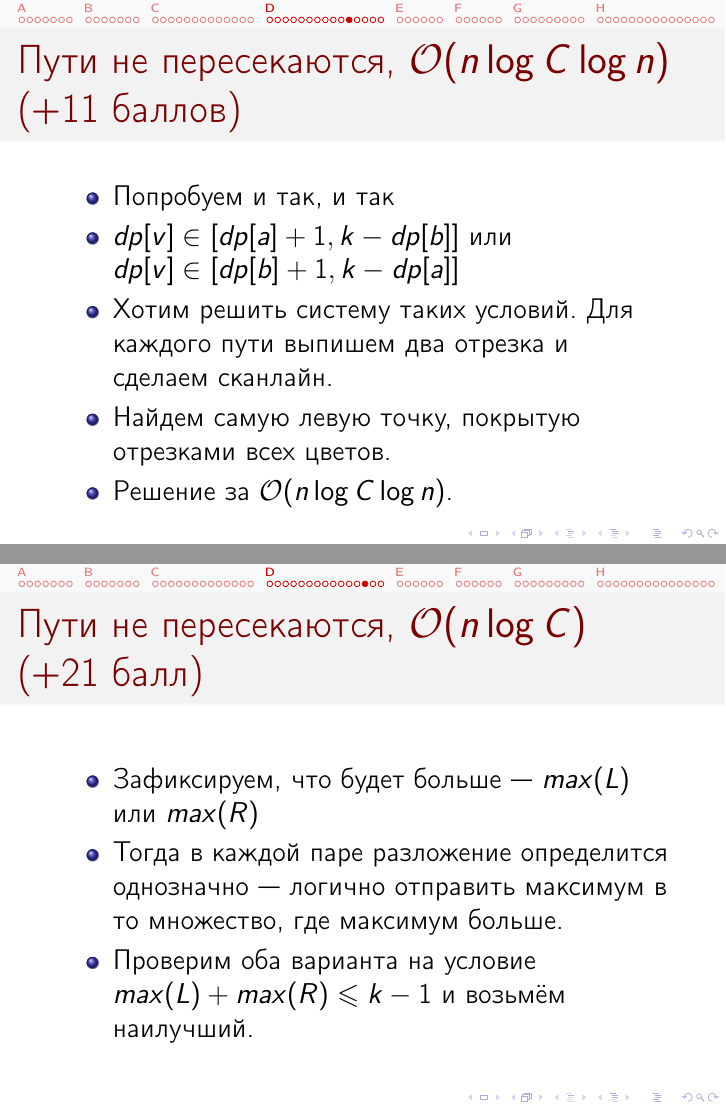
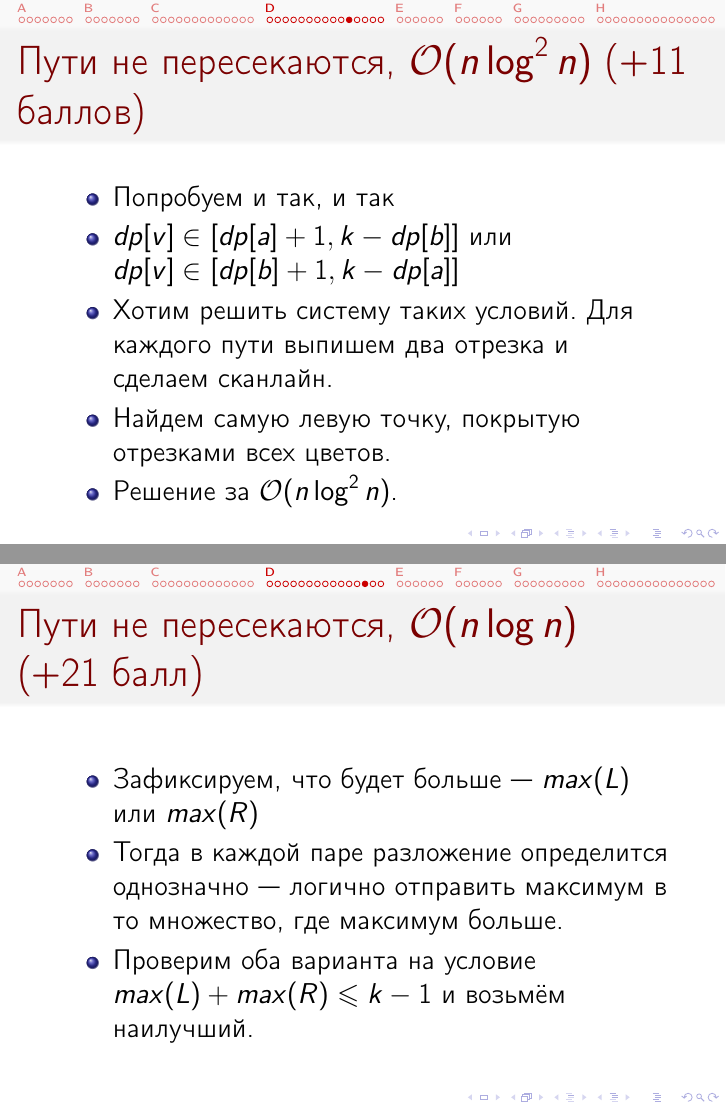
Before and after one commit to cdkrot/open-2020-editorial, LaTeX slides (editorial.tex, which reads d-metro.tex): pages 39 and 41 of 79, joined at a grey line. Compiled offline with pdfLaTeX.

Commit message:
log C -> log n

```diff
--- a/d-metro.tex
+++ b/d-metro.tex
@@ -97,17 +97,17 @@
   \end{itemize}
 \end{frame}
 
-\begin{frame}{Пути не пересекаются, $\O(n \log C \log n)$ (+11 баллов)}
+\begin{frame}{Пути не пересекаются, $\O(n \log^2 n)$ (+11 баллов)}
   \begin{itemize}
     \item Попробуем и так, и так
     \item $dp[v] \in [dp[a] + 1, k - dp[b]]$ или $dp[v] \in [dp[b] + 1, k - dp[a]]$
     \item Хотим решить систему таких условий. Для каждого пути выпишем два отрезка и сделаем сканлайн.
     \item Найдем самую левую точку, покрытую отрезками всех цветов.
-    \item Решение за $\O(n \log C \log n)$.
+    \item Решение за $\O(n \log^2 n)$.
   \end{itemize}
 \end{frame}
 
-\begin{frame}{Пути не пересекаются, $\O(n \log C)$ (+21~балл)}
+\begin{frame}{Пути не пересекаются, $\O(n \log n)$ (+21~балл)}
   \begin{itemize}
     \item Заметим, что мы взяли ограничения в два множества --- $L$ и $R$
     \item $max(L) + 1 \le min(k - R) \iff max(L) + max(R) \le k - 1$
@@ -117,7 +117,7 @@
   \end{itemize}
 \end{frame}
 
-\begin{frame}{Пути не пересекаются, $\O(n \log C)$ (+21~балл)}
+\begin{frame}{Пути не пересекаются, $\O(n \log n)$ (+21~балл)}
   \begin{itemize}
     \item Зафиксируем, что будет больше --- $max(L)$ или $max(R)$
     \item Тогда в каждой паре разложение определится однозначно --- логично отправить максимум в то множество, где максимум больше.
```
Also changed, not shown: d-metro.tex (8 more changed lines).
